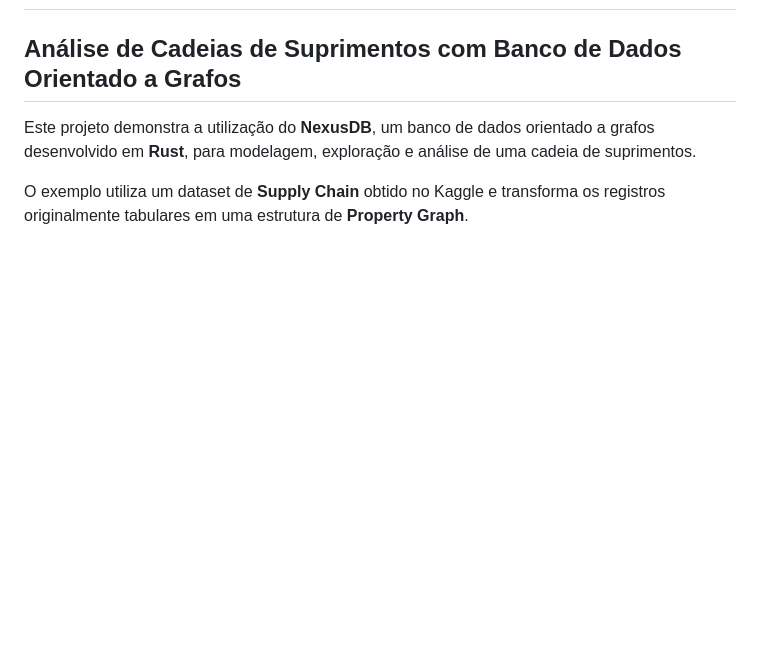
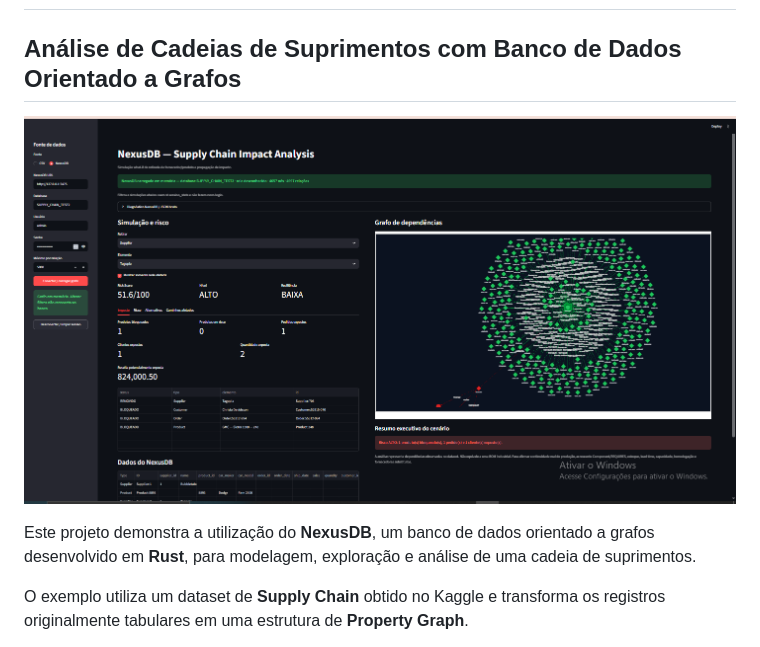
Before and after one commit to adrianoucam/Nexus-Database, a Markdown page: Example-SuplyChain-Ford-Kaggle/README.md, the part around the change. Rendered like a GitHub page; blank space fills up the shorter version.

Commit message:
Update README with image for NexusDB project
Added an image to the README for better visualization.

```diff
--- a/Example-SuplyChain-Ford-Kaggle/README.md
+++ b/Example-SuplyChain-Ford-Kaggle/README.md
@@ -1,6 +1,9 @@
 # NexusDB Supply Chain Explorer
 
 ## Análise de Cadeias de Suprimentos com Banco de Dados Orientado a Grafos
+
+
+![Texto Alternativo](imagem1.png)
 
 Este projeto demonstra a utilização do **NexusDB**, um banco de dados
 orientado a grafos desenvolvido em **Rust**, para modelagem, exploração
```
